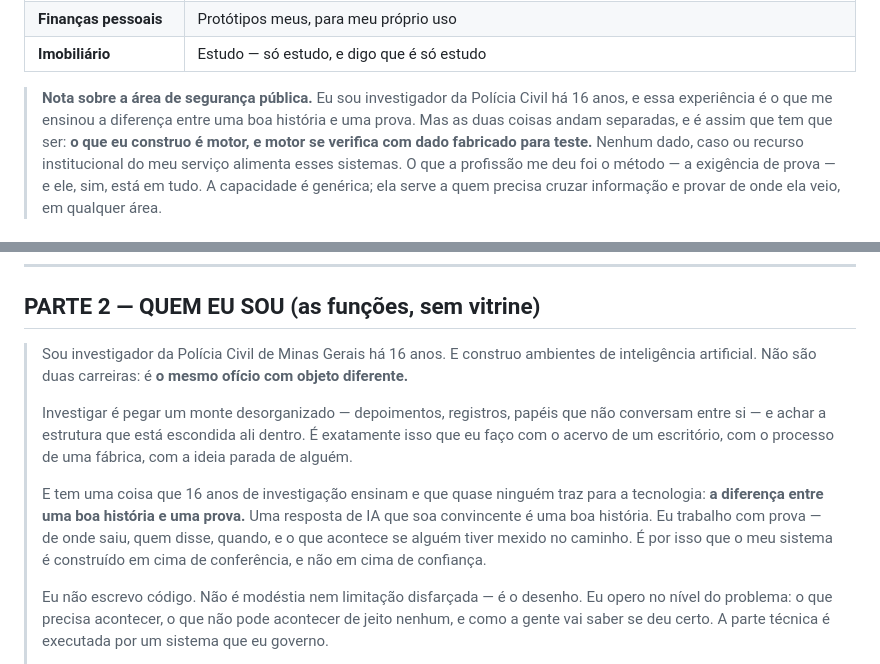
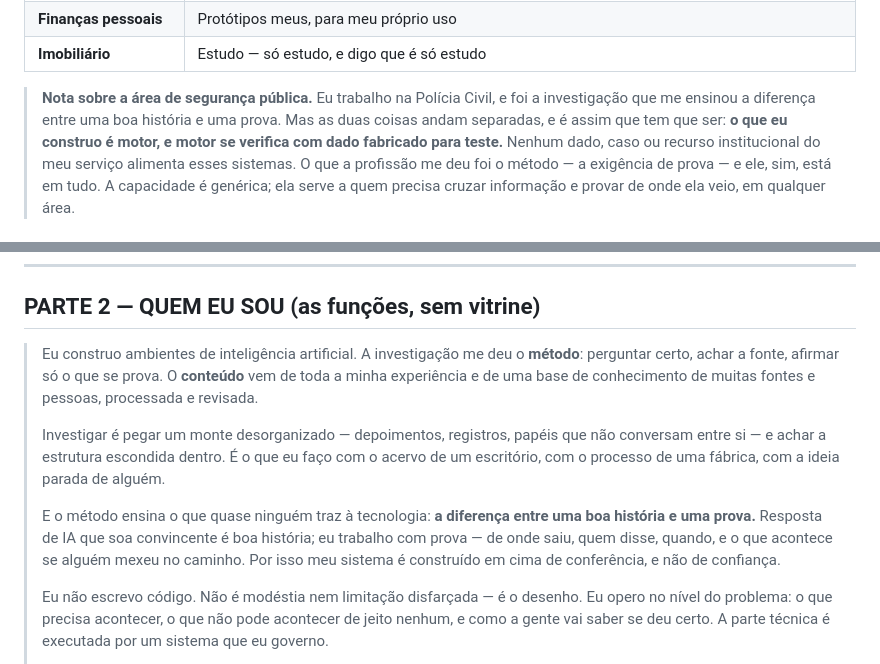
Before and after one commit to enioxt/cinco, a Markdown page: pacotes/egos-semente/PANORAMA.md, 2 parts joined by grey strips. GitHub-like rendering.

Commit message:
docs(panorama): a investigação é o método, não o rótulo de origem (#22)
Parte 2 e nota de segurança pública: o método vem da investigação
(perguntar certo, achar a fonte, afirmar só o que se prova); o conteúdo
vem de toda a experiência de quem conduz e de uma base de conhecimento
de muitas fontes e pessoas, processada e revisada. "Polícia Civil" fica
1 vez, como contexto (separação de dados); "16 anos" sai.

Co-authored-by: Claude Fable 5.1 <noreply@anthropic.com>

```diff
--- a/pacotes/egos-semente/PANORAMA.md
+++ b/pacotes/egos-semente/PANORAMA.md
@@ -38,8 +38,8 @@
 | **Finanças pessoais** | Protótipos meus, para meu próprio uso |
 | **Imobiliário** | Estudo — só estudo, e digo que é só estudo |
 
-> **Nota sobre a área de segurança pública.** Eu sou investigador da Polícia Civil há 16 anos, e
-> essa experiência é o que me ensinou a diferença entre uma boa história e uma prova. Mas as duas
+> **Nota sobre a área de segurança pública.** Eu trabalho na Polícia Civil, e foi a investigação
+> que me ensinou a diferença entre uma boa história e uma prova. Mas as duas
 > coisas andam separadas, e é assim que tem que ser: **o que eu construo é motor, e motor se
 > verifica com dado fabricado para teste.** Nenhum dado, caso ou recurso institucional do meu
 > serviço alimenta esses sistemas. O que a profissão me deu foi o método — a exigência de
@@ -99,18 +99,18 @@ conversa: *"isso aqui eu construí uma vez, funcionou naquele caso, e é a segun
 
 ## PARTE 2 — QUEM EU SOU (as funções, sem vitrine)
 
-> Sou investigador da Polícia Civil de Minas Gerais há 16 anos. E construo ambientes de
-> inteligência artificial. Não são duas carreiras: é **o mesmo ofício com objeto diferente.**
+> Eu construo ambientes de inteligência artificial. A investigação me deu o **método**: perguntar
+> certo, achar a fonte, afirmar só o que se prova. O **conteúdo** vem de toda a minha experiência
+> e de uma base de conhecimento de muitas fontes e pessoas, processada e revisada.
 >
 > Investigar é pegar um monte desorganizado — depoimentos, registros, papéis que não conversam
-> entre si — e achar a estrutura que está escondida ali dentro. É exatamente isso que eu faço
-> com o acervo de um escritório, com o processo de uma fábrica, com a ideia parada de alguém.
+> entre si — e achar a estrutura escondida dentro. É o que eu faço com o acervo de um
+> escritório, com o processo de uma fábrica, com a ideia parada de alguém.
 >
-> E tem uma coisa que 16 anos de investigação ensinam e que quase ninguém traz para a
-> tecnologia: **a diferença entre uma boa história e uma prova.** Uma resposta de IA que soa
-> convincente é uma boa história. Eu trabalho com prova — de onde saiu, quem disse, quando,
-> e o que acontece se alguém tiver mexido no caminho. É por isso que o meu sistema é construído
-> em cima de conferência, e não em cima de confiança.
+> E o método ensina o que quase ninguém traz à tecnologia: **a diferença entre uma boa
+> história e uma prova.** Resposta de IA que soa convincente é boa história; eu trabalho com
+> prova — de onde saiu, quem disse, quando, e o que acontece se alguém mexeu no caminho. Por
+> isso meu sistema é construído em cima de conferência, e não de confiança.
 >
 > Eu não escrevo código. Não é modéstia nem limitação disfarçada — é o desenho. Eu opero no
 > nível do problema: o que precisa acontecer, o que não pode acontecer de jeito nenhum, e como
```
